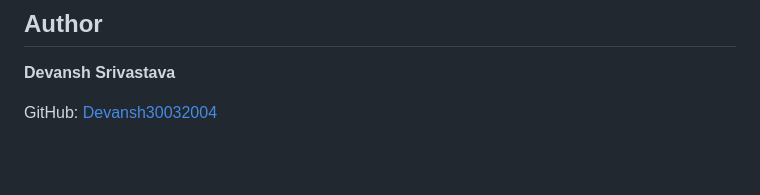
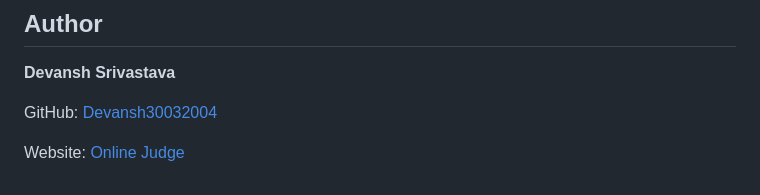
Before and after one commit to Devansh30032004/Online_Judge, a Markdown page: README.md, the part around the change. Rendered like a GitHub page; blank space fills up the shorter version.

Commit message:
2nd Update README.md

```diff
--- a/README.md
+++ b/README.md
@@ -101,3 +101,5 @@ We welcome contributions from the community! To contribute:
 **Devansh Srivastava**
 
 GitHub: [Devansh30032004](https://github.com/Devansh30032004)
+
+Website: [Online Judge](https://online-judge.me/)
```
